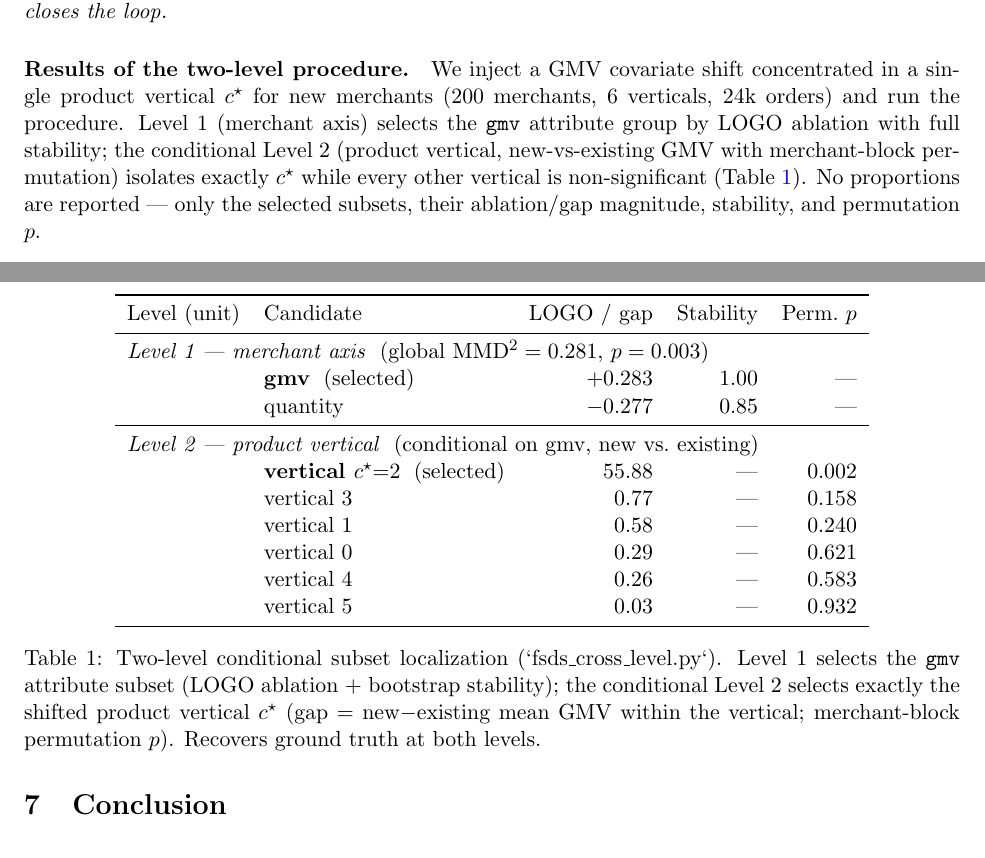
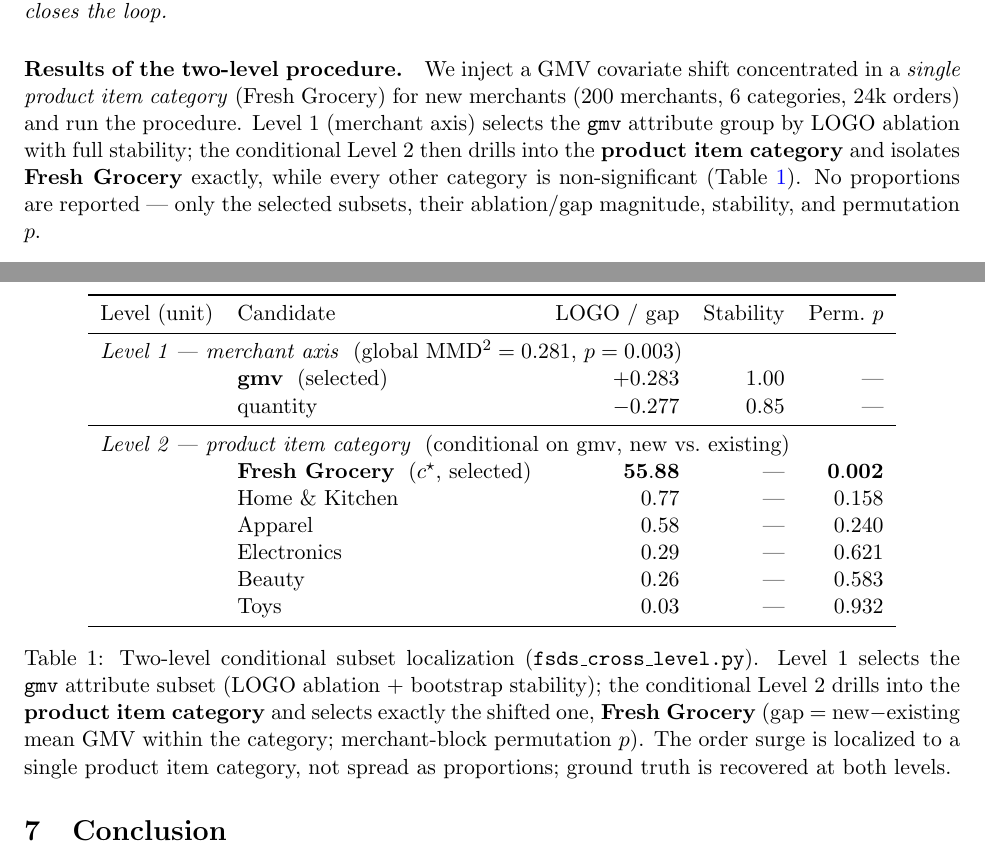
Before and after one commit to ruanhq-StatsML/Causal_Objective_Permutation_Test, a LaTeX paper (reports/fsds_nonuniqueness_writeup.tex): two parts of pages 4 and 5 of 5, joined at a grey line, cut so that both start at the same text. Compiled offline with pdfLaTeX.

Commit message:
Emphasize product item category (named categories) in two-level results table
Co-authored-by: Heqiao Ruan <ruanhq-StatsML@users.noreply.github.com>

```diff
--- a/reports/fsds_nonuniqueness_writeup.tex
+++ b/reports/fsds_nonuniqueness_writeup.tex
@@ -211,14 +211,14 @@ and monitorable --- it closes the loop.
 \end{remark}
 
 \paragraph{Results of the two-level procedure.} We inject a GMV covariate shift
-concentrated in a single product vertical $c^\star$ for new merchants
-(200 merchants, 6 verticals, 24k orders) and run the procedure. Level 1
-(merchant axis) selects the \texttt{gmv} attribute group by LOGO ablation with
-full stability; the conditional Level 2 (product vertical, new-vs-existing GMV
-with merchant-block permutation) isolates exactly $c^\star$ while every other
-vertical is non-significant (Table~\ref{tab:twolevel}). No proportions are
-reported --- only the selected subsets, their ablation/gap magnitude, stability,
-and permutation $p$.
+concentrated in a \emph{single product item category} (Fresh Grocery) for new
+merchants (200 merchants, 6 categories, 24k orders) and run the procedure.
+Level 1 (merchant axis) selects the \texttt{gmv} attribute group by LOGO ablation
+with full stability; the conditional Level 2 then drills into the
+\textbf{product item category} and isolates \textbf{Fresh Grocery} exactly, while
+every other category is non-significant (Table~\ref{tab:twolevel}). No
+proportions are reported --- only the selected subsets, their ablation/gap
+magnitude, stability, and permutation $p$.
 
 \begin{table}[t]
 \centering
@@ -230,20 +230,22 @@ Level (unit) & Candidate & LOGO / gap & Stability & Perm.\ $p$ \\
 \;\; & \textbf{gmv} \;(selected) & $+0.283$ & $1.00$ & --- \\
 \;\; & quantity & $-0.277$ & $0.85$ & --- \\
 \midrule
-\multicolumn{5}{l}{\emph{Level 2 --- product vertical} \;(conditional on gmv, new vs.\ existing)}\\
-\;\; & \textbf{vertical $c^\star{=}2$} \;(selected) & $55.88$ & --- & $0.002$ \\
-\;\; & vertical 3 & $0.77$ & --- & $0.158$ \\
-\;\; & vertical 1 & $0.58$ & --- & $0.240$ \\
-\;\; & vertical 0 & $0.29$ & --- & $0.621$ \\
-\;\; & vertical 4 & $0.26$ & --- & $0.583$ \\
-\;\; & vertical 5 & $0.03$ & --- & $0.932$ \\
+\multicolumn{5}{l}{\emph{Level 2 --- product item category} \;(conditional on gmv, new vs.\ existing)}\\
+\;\; & \textbf{Fresh Grocery} \;($c^\star$, selected) & $\mathbf{55.88}$ & --- & $\mathbf{0.002}$ \\
+\;\; & Home \& Kitchen & $0.77$ & --- & $0.158$ \\
+\;\; & Apparel & $0.58$ & --- & $0.240$ \\
+\;\; & Electronics & $0.29$ & --- & $0.621$ \\
+\;\; & Beauty & $0.26$ & --- & $0.583$ \\
+\;\; & Toys & $0.03$ & --- & $0.932$ \\
 \bottomrule
 \end{tabular}
-\caption{Two-level conditional subset localization (`fsds\_cross\_level.py`).
+\caption{Two-level conditional subset localization (\texttt{fsds\_cross\_level.py}).
 Level 1 selects the \texttt{gmv} attribute subset (LOGO ablation $+$ bootstrap
-stability); the conditional Level 2 selects exactly the shifted product vertical
-$c^\star$ (gap $=$ new$-$existing mean GMV within the vertical; merchant-block
-permutation $p$). Recovers ground truth at both levels.}
+stability); the conditional Level 2 drills into the \textbf{product item
+category} and selects exactly the shifted one, \textbf{Fresh Grocery}
+(gap $=$ new$-$existing mean GMV within the category; merchant-block permutation
+$p$). The order surge is localized to a single product item category, not spread
+as proportions; ground truth is recovered at both levels.}
 \label{tab:twolevel}
 \end{table}
 
```
Also changed, not shown: reports/fsds_nonuniqueness_writeup.pdf.
